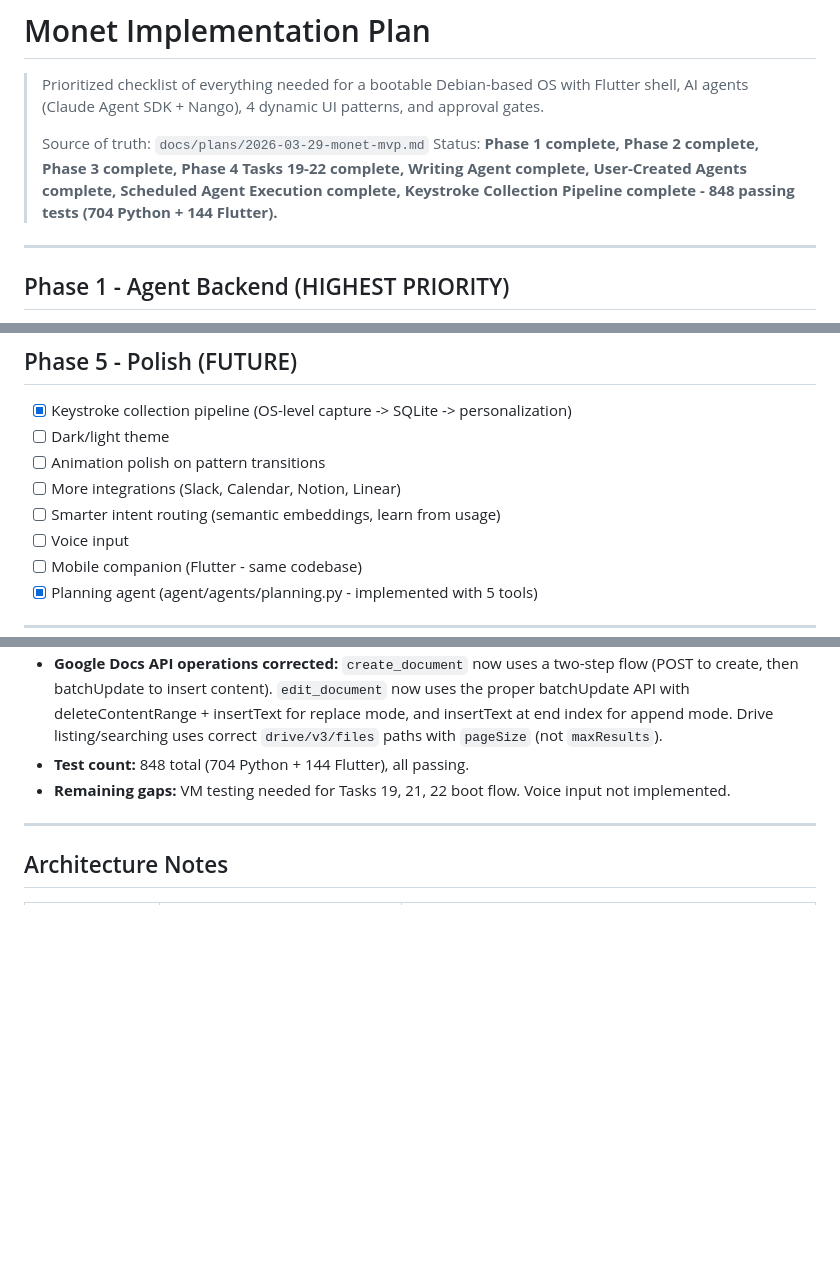
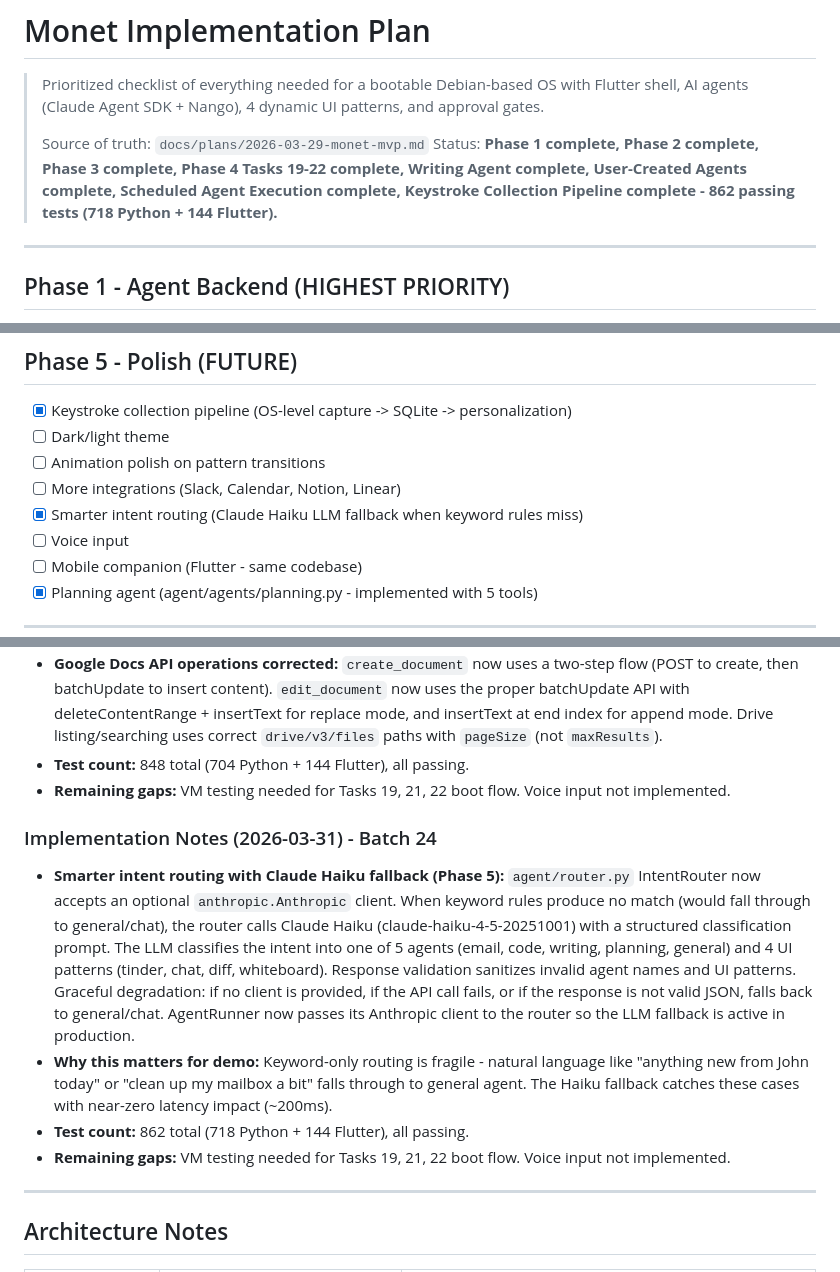
Before and after one commit to calvinbeighle/monet, a Markdown page: IMPLEMENTATION_PLAN.md, 3 parts joined by grey strips. Drawn GitHub-style; blank space fills up the shorter version.

Commit message:
docs: update implementation plan with Batch 24 - Haiku router fallback

```diff
--- a/IMPLEMENTATION_PLAN.md
+++ b/IMPLEMENTATION_PLAN.md
@@ -4,7 +4,7 @@
 > AI agents (Claude Agent SDK + Nango), 4 dynamic UI patterns, and approval gates.
 >
 > Source of truth: `docs/plans/2026-03-29-monet-mvp.md`
-> Status: **Phase 1 complete, Phase 2 complete, Phase 3 complete, Phase 4 Tasks 19-22 complete, Writing Agent complete, User-Created Agents complete, Scheduled Agent Execution complete, Keystroke Collection Pipeline complete - 848 passing tests (704 Python + 144 Flutter).**
+> Status: **Phase 1 complete, Phase 2 complete, Phase 3 complete, Phase 4 Tasks 19-22 complete, Writing Agent complete, User-Created Agents complete, Scheduled Agent Execution complete, Keystroke Collection Pipeline complete - 862 passing tests (718 Python + 144 Flutter).**
 
 ---
 
@@ -231,7 +231,7 @@ Debian VM boots directly into Monet.
 - [ ] Dark/light theme
 - [ ] Animation polish on pattern transitions
 - [ ] More integrations (Slack, Calendar, Notion, Linear)
-- [ ] Smarter intent routing (semantic embeddings, learn from usage)
+- [x] Smarter intent routing (Claude Haiku LLM fallback when keyword rules miss)
 - [ ] Voice input
 - [ ] Mobile companion (Flutter - same codebase)
 - [x] Planning agent (agent/agents/planning.py - implemented with 5 tools)
@@ -426,6 +426,13 @@ Debian VM boots directly into Monet.
 - **Test count:** 848 total (704 Python + 144 Flutter), all passing.
 - **Remaining gaps:** VM testing needed for Tasks 19, 21, 22 boot flow. Voice input not implemented.
 
+### Implementation Notes (2026-03-31) - Batch 24
+
+- **Smarter intent routing with Claude Haiku fallback (Phase 5):** `agent/router.py` IntentRouter now accepts an optional `anthropic.Anthropic` client. When keyword rules produce no match (would fall through to general/chat), the router calls Claude Haiku (claude-haiku-4-5-20251001) with a structured classification prompt. The LLM classifies the intent into one of 5 agents (email, code, writing, planning, general) and 4 UI patterns (tinder, chat, diff, whiteboard). Response validation sanitizes invalid agent names and UI patterns. Graceful degradation: if no client is provided, if the API call fails, or if the response is not valid JSON, falls back to general/chat. AgentRunner now passes its Anthropic client to the router so the LLM fallback is active in production.
+- **Why this matters for demo:** Keyword-only routing is fragile - natural language like "anything new from John today" or "clean up my mailbox a bit" falls through to general agent. The Haiku fallback catches these cases with near-zero latency impact (~200ms).
+- **Test count:** 862 total (718 Python + 144 Flutter), all passing.
+- **Remaining gaps:** VM testing needed for Tasks 19, 21, 22 boot flow. Voice input not implemented.
+
 ---
 
 ## Architecture Notes
```
